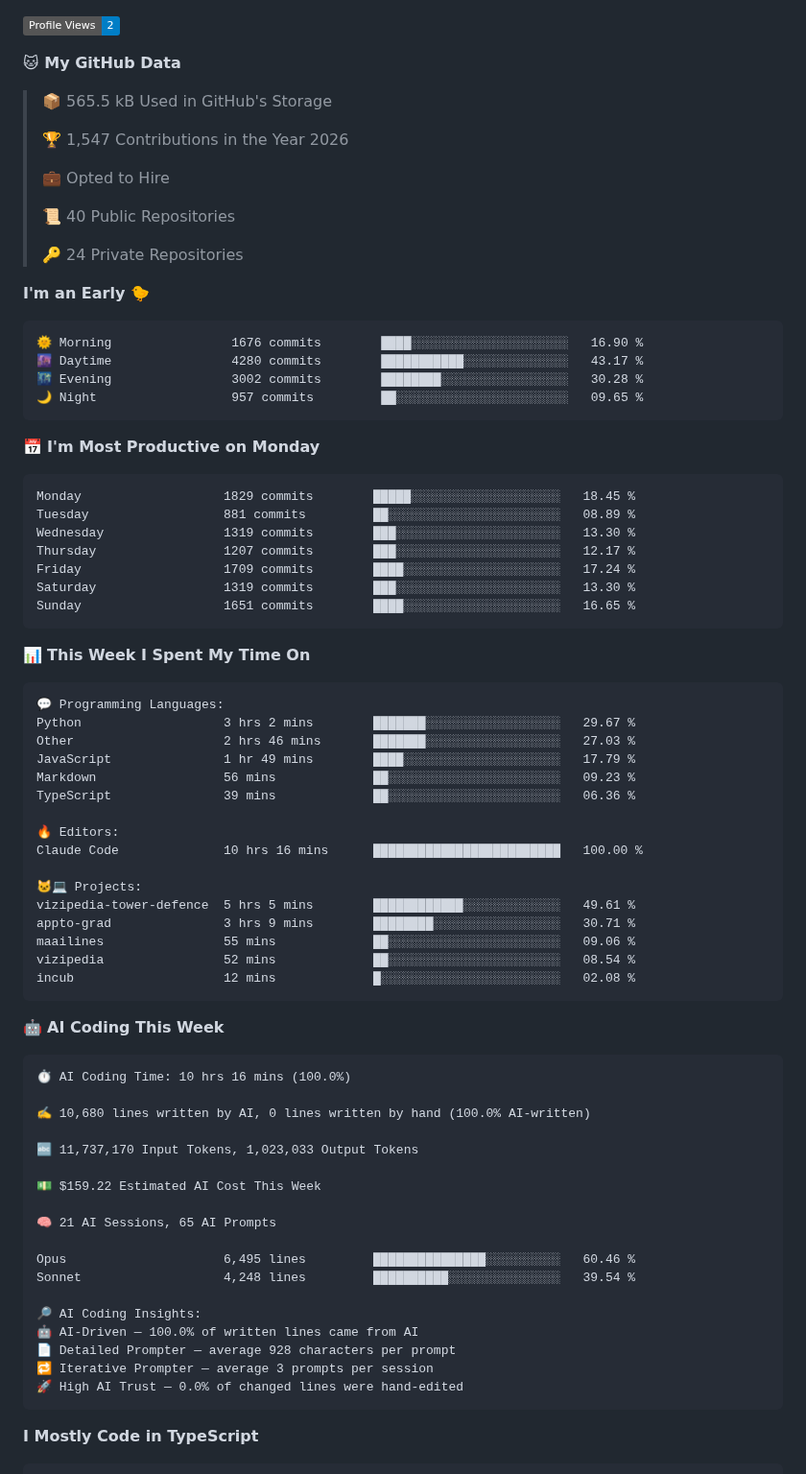
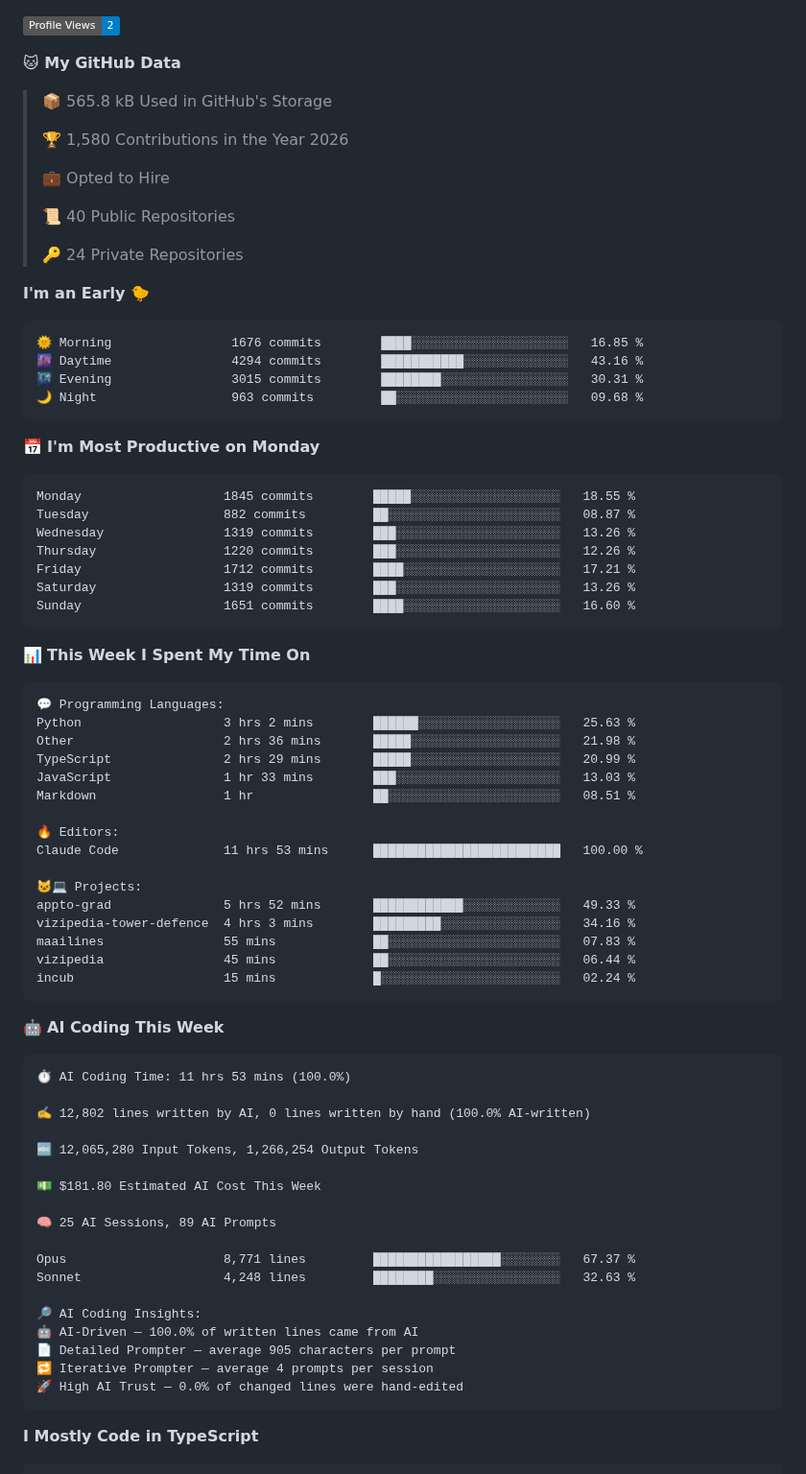
Before and after one commit to Domingos-Jr17/Domingos-Jr17, a Markdown page: README.md, the part around one of its changes. Shown at 96% size. GitHub-like rendering; badges without logos.

Commit message:
Updated with Dev Metrics

````diff
--- a/README.md
+++ b/README.md
@@ -159,9 +159,9 @@ OS      › Windows + WSL2
 
 **🐱 My GitHub Data**
 
-> 📦 565.5 kB Used in GitHub's Storage
+> 📦 565.8 kB Used in GitHub's Storage
  >
-> 🏆 1,547 Contributions in the Year 2026
+> 🏆 1,580 Contributions in the Year 2026
  >
 > 💼 Opted to Hire
  >
@@ -172,21 +172,21 @@ OS      › Windows + WSL2
 **I'm an Early 🐤**
 
 ```text
-🌞 Morning                1676 commits        ████░░░░░░░░░░░░░░░░░░░░░   16.90 %
-🌆 Daytime                4280 commits        ███████████░░░░░░░░░░░░░░   43.17 %
-🌃 Evening                3002 commits        ████████░░░░░░░░░░░░░░░░░   30.28 %
-🌙 Night                  957 commits         ██░░░░░░░░░░░░░░░░░░░░░░░   09.65 %
+🌞 Morning                1676 commits        ████░░░░░░░░░░░░░░░░░░░░░   16.85 %
+🌆 Daytime                4294 commits        ███████████░░░░░░░░░░░░░░   43.16 %
+🌃 Evening                3015 commits        ████████░░░░░░░░░░░░░░░░░   30.31 %
+🌙 Night                  963 commits         ██░░░░░░░░░░░░░░░░░░░░░░░   09.68 %
 ```
 📅 **I'm Most Productive on Monday**
 
 ```text
-Monday                   1829 commits        █████░░░░░░░░░░░░░░░░░░░░   18.45 %
-Tuesday                  881 commits         ██░░░░░░░░░░░░░░░░░░░░░░░   08.89 %
-Wednesday                1319 commits        ███░░░░░░░░░░░░░░░░░░░░░░   13.30 %
-Thursday                 1207 commits        ███░░░░░░░░░░░░░░░░░░░░░░   12.17 %
-Friday                   1709 commits        ████░░░░░░░░░░░░░░░░░░░░░   17.24 %
-Saturday                 1319 commits        ███░░░░░░░░░░░░░░░░░░░░░░   13.30 %
-Sunday                   1651 commits        ████░░░░░░░░░░░░░░░░░░░░░   16.65 %
+Monday                   1845 commits        █████░░░░░░░░░░░░░░░░░░░░   18.55 %
+Tuesday                  882 commits         ██░░░░░░░░░░░░░░░░░░░░░░░   08.87 %
+Wednesday                1319 commits        ███░░░░░░░░░░░░░░░░░░░░░░   13.26 %
+Thursday                 1220 commits        ███░░░░░░░░░░░░░░░░░░░░░░   12.26 %
+Friday                   1712 commits        ████░░░░░░░░░░░░░░░░░░░░░   17.21 %
+Saturday                 1319 commits        ███░░░░░░░░░░░░░░░░░░░░░░   13.26 %
+Sunday                   1651 commits        ████░░░░░░░░░░░░░░░░░░░░░   16.60 %
 ```
 
 
@@ -194,43 +194,43 @@ Sunday                   1651 commits        ████░░░░░░░
 
 ```text
 💬 Programming Languages:
-Python                   3 hrs 2 mins        ███████░░░░░░░░░░░░░░░░░░   29.67 %
-Other                    2 hrs 46 mins       ███████░░░░░░░░░░░░░░░░░░   27.03 %
-JavaScript               1 hr 49 mins        ████░░░░░░░░░░░░░░░░░░░░░   17.79 %
-Markdown                 56 mins             ██░░░░░░░░░░░░░░░░░░░░░░░   09.23 %
-TypeScript               39 mins             ██░░░░░░░░░░░░░░░░░░░░░░░   06.36 %
+Python                   3 hrs 2 mins        ██████░░░░░░░░░░░░░░░░░░░   25.63 %
+Other                    2 hrs 36 mins       █████░░░░░░░░░░░░░░░░░░░░   21.98 %
+TypeScript               2 hrs 29 mins       █████░░░░░░░░░░░░░░░░░░░░   20.99 %
+JavaScript               1 hr 33 mins        ███░░░░░░░░░░░░░░░░░░░░░░   13.03 %
+Markdown                 1 hr                ██░░░░░░░░░░░░░░░░░░░░░░░   08.51 %
 
 🔥 Editors:
-Claude Code              10 hrs 16 mins      █████████████████████████   100.00 %
+Claude Code              11 hrs 53 mins      █████████████████████████   100.00 %
 
 🐱‍💻 Projects:
-vizipedia-tower-defence  5 hrs 5 mins        ████████████░░░░░░░░░░░░░   49.61 %
-appto-grad               3 hrs 9 mins        ████████░░░░░░░░░░░░░░░░░   30.71 %
-maailines                55 mins             ██░░░░░░░░░░░░░░░░░░░░░░░   09.06 %
-vizipedia                52 mins             ██░░░░░░░░░░░░░░░░░░░░░░░   08.54 %
-incub                    12 mins             █░░░░░░░░░░░░░░░░░░░░░░░░   02.08 %
+appto-grad               5 hrs 52 mins       ████████████░░░░░░░░░░░░░   49.33 %
+vizipedia-tower-defence  4 hrs 3 mins        █████████░░░░░░░░░░░░░░░░   34.16 %
+maailines                55 mins             ██░░░░░░░░░░░░░░░░░░░░░░░   07.83 %
+vizipedia                45 mins             ██░░░░░░░░░░░░░░░░░░░░░░░   06.44 %
+incub                    15 mins             █░░░░░░░░░░░░░░░░░░░░░░░░   02.24 %
 ```
 
 🤖 **AI Coding This Week**
 
 ```text
-⏱ AI Coding Time: 10 hrs 16 mins (100.0%)
+⏱ AI Coding Time: 11 hrs 53 mins (100.0%)
 
-✍️ 10,680 lines written by AI, 0 lines written by hand (100.0% AI-written)
+✍️ 12,802 lines written by AI, 0 lines written by hand (100.0% AI-written)
 
-🔤 11,737,170 Input Tokens, 1,023,033 Output Tokens
+🔤 12,065,280 Input Tokens, 1,266,254 Output Tokens
 
-💵 $159.22 Estimated AI Cost This Week
+💵 $181.80 Estimated AI Cost This Week
 
-🧠 21 AI Sessions, 65 AI Prompts
+🧠 25 AI Sessions, 89 AI Prompts
 
-Opus                     6,495 lines         ███████████████░░░░░░░░░░   60.46 %
-Sonnet                   4,248 lines         ██████████░░░░░░░░░░░░░░░   39.54 %
+Opus                     8,771 lines         █████████████████░░░░░░░░   67.37 %
+Sonnet                   4,248 lines         ████████░░░░░░░░░░░░░░░░░   32.63 %
 
 🔎 AI Coding Insights:
 🤖 AI-Driven — 100.0% of written lines came from AI
-📄 Detailed Prompter — average 928 characters per prompt
-🔁 Iterative Prompter — average 3 prompts per session
+📄 Detailed Prompter — average 905 characters per prompt
+🔁 Iterative Prompter — average 4 prompts per session
 🚀 High AI Trust — 0.0% of changed lines were hand-edited
 ```
 
````
Also changed, not shown: other parts of README.md (+3 -3 lines), assets/bar_graph.png.
